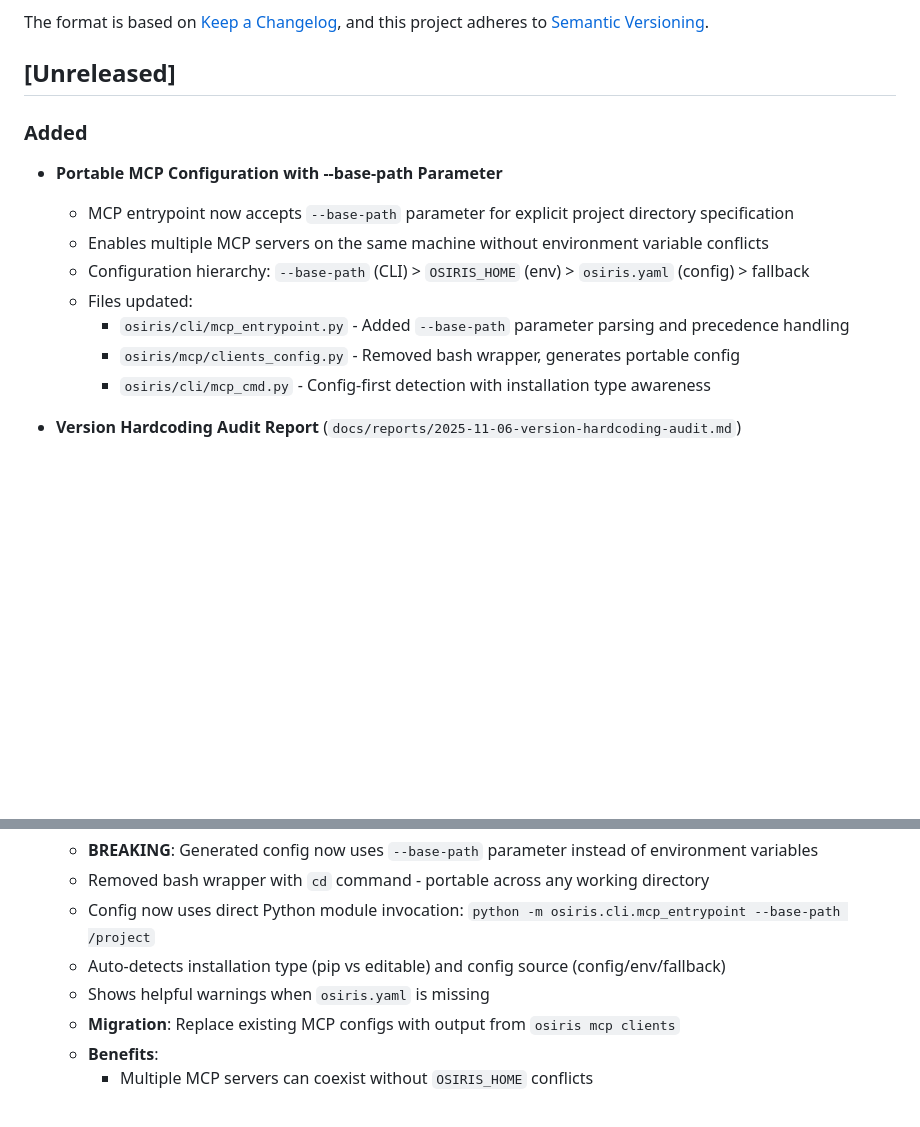
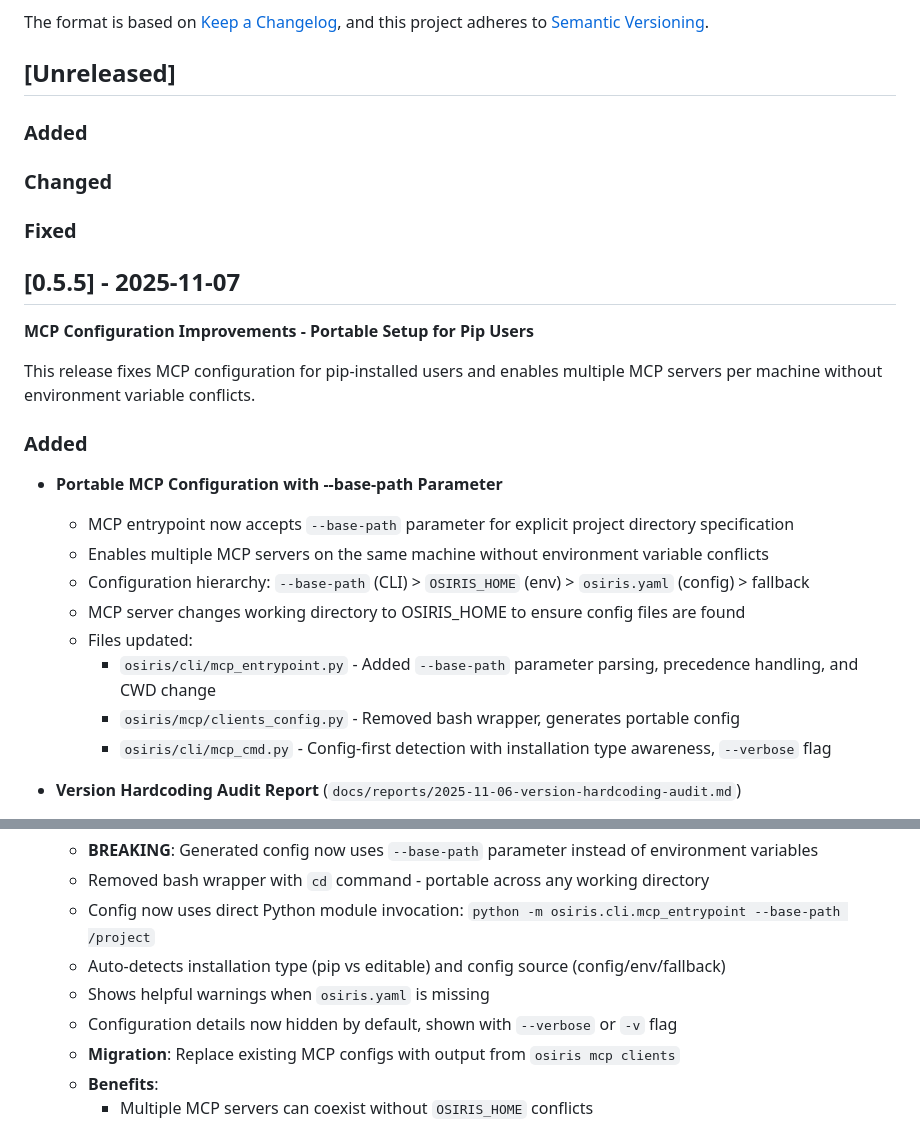
Before and after one commit to keboola/osiris, a Markdown page: CHANGELOG.md, 2 parts joined by grey strips. Rendered like a GitHub page; blank space fills up the shorter version.

Commit message:
docs: finalize CHANGELOG for v0.5.5 release
Moved all changes from [Unreleased] to [0.5.5] - 2025-11-07:
- Portable MCP configuration with --base-path parameter
- MCP server CWD fix for config loading
- Verbose flag for osiris mcp clients
- Version management improvements

🤖 Generated with [Claude Code](https://claude.com/claude-code)

Co-Authored-By: Claude <noreply@anthropic.com>

```diff
--- a/CHANGELOG.md
+++ b/CHANGELOG.md
@@ -6,6 +6,18 @@ The format is based on [Keep a Changelog](https://keepachangelog.com/en/1.0.0/),
 and this project adheres to [Semantic Versioning](https://semver.org/spec/v2.0.0.html).
 
 ## [Unreleased]
+
+### Added
+
+### Changed
+
+### Fixed
+
+## [0.5.5] - 2025-11-07
+
+**MCP Configuration Improvements - Portable Setup for Pip Users**
+
+This release fixes MCP configuration for pip-installed users and enables multiple MCP servers per machine without environment variable conflicts.
 
 ### Added
 
@@ -13,10 +25,11 @@ and this project adheres to [Semantic Versioning](https://semver.org/spec/v2.0.0
   - MCP entrypoint now accepts `--base-path` parameter for explicit project directory specification
   - Enables multiple MCP servers on the same machine without environment variable conflicts
   - Configuration hierarchy: `--base-path` (CLI) > `OSIRIS_HOME` (env) > `osiris.yaml` (config) > fallback
+  - MCP server changes working directory to OSIRIS_HOME to ensure config files are found
   - Files updated:
-    - `osiris/cli/mcp_entrypoint.py` - Added `--base-path` parameter parsing and precedence handling
+    - `osiris/cli/mcp_entrypoint.py` - Added `--base-path` parameter parsing, precedence handling, and CWD change
     - `osiris/mcp/clients_config.py` - Removed bash wrapper, generates portable config
-    - `osiris/cli/mcp_cmd.py` - Config-first detection with installation type awareness
+    - `osiris/cli/mcp_cmd.py` - Config-first detection with installation type awareness, `--verbose` flag
 
 - **Version Hardcoding Audit Report** (`docs/reports/2025-11-06-version-hardcoding-audit.md`)
   - Comprehensive 413-line audit of all version references across codebase
@@ -36,6 +49,7 @@ and this project adheres to [Semantic Versioning](https://semver.org/spec/v2.0.0
   - Config now uses direct Python module invocation: `python -m osiris.cli.mcp_entrypoint --base-path /project`
   - Auto-detects installation type (pip vs editable) and config source (config/env/fallback)
   - Shows helpful warnings when `osiris.yaml` is missing
+  - Configuration details now hidden by default, shown with `--verbose` or `-v` flag
   - **Migration**: Replace existing MCP configs with output from `osiris mcp clients`
   - **Benefits**:
     - Multiple MCP servers can coexist without `OSIRIS_HOME` conflicts
```
